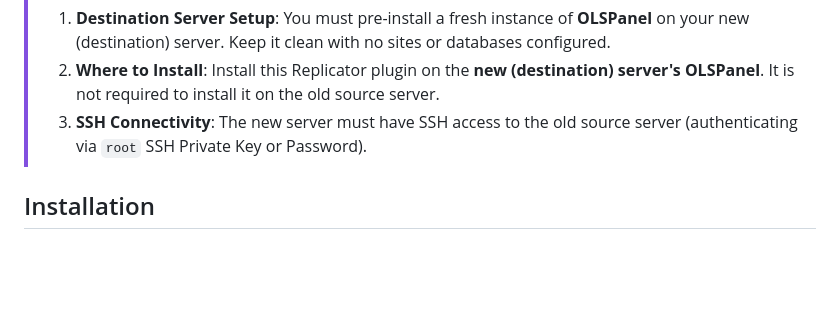
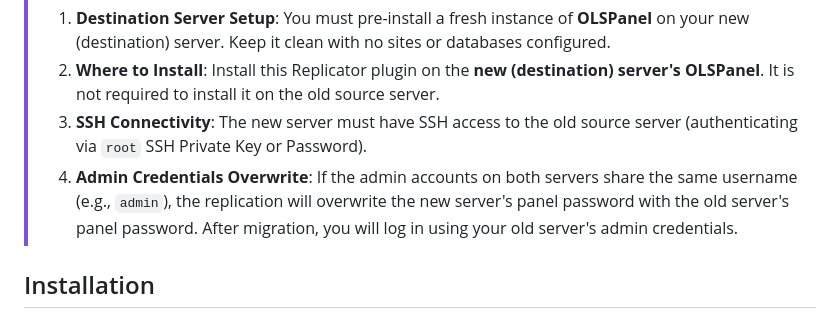
Before and after one commit to ongudidan/olspanel-plugin-replicator, a Markdown page: README.md, the part around the change. GitHub-like rendering; blank space fills up the shorter version.

Commit message:
Update README.md with admin credentials overwrite notice

```diff
--- a/README.md
+++ b/README.md
@@ -18,6 +18,7 @@ An official plugin for **OLSPanel** to easily duplicate/replicate a remote OLSPa
 > 1. **Destination Server Setup**: You must pre-install a fresh instance of **OLSPanel** on your new (destination) server. Keep it clean with no sites or databases configured.
 > 2. **Where to Install**: Install this Replicator plugin on the **new (destination) server's OLSPanel**. It is not required to install it on the old source server.
 > 3. **SSH Connectivity**: The new server must have SSH access to the old source server (authenticating via `root` SSH Private Key or Password).
+> 4. **Admin Credentials Overwrite**: If the admin accounts on both servers share the same username (e.g., `admin`), the replication will overwrite the new server's panel password with the old server's panel password. After migration, you will log in using your old server's admin credentials.
 
 ## Installation
 
```
